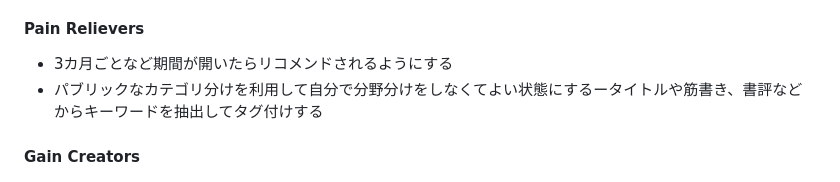
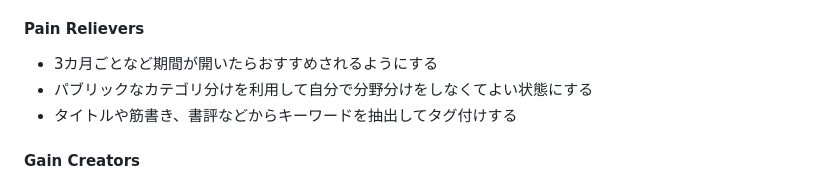
Before and after one commit to HASEy559/Shogo78_h-web3ai-2026, a Markdown page: lectures/lecture3/vpc-v1.md, the part around one of its changes. Drawn GitHub-style.

Commit message:
update: VPCの詳細調整と画像埋め込みの追加

```diff
--- a/lectures/lecture3/vpc-v1.md
+++ b/lectures/lecture3/vpc-v1.md
@@ -62,8 +64,9 @@
 
 #### Pain Relievers
 
-- 3カ月ごとなど期間が開いたらリコメンドされるようにする
-- パブリックなカテゴリ分けを利用して自分で分野分けをしなくてよい状態にするータイトルや筋書き、書評などからキーワードを抽出してタグ付けする
+- 3カ月ごとなど期間が開いたらおすすめされるようにする
+- パブリックなカテゴリ分けを利用して自分で分野分けをしなくてよい状態にする
+- タイトルや筋書き、書評などからキーワードを抽出してタグ付けする
 
 #### Gain Creators
 
```
Also changed, not shown: other parts of lectures/lecture3/vpc-v1.md (+2 -0 lines).
